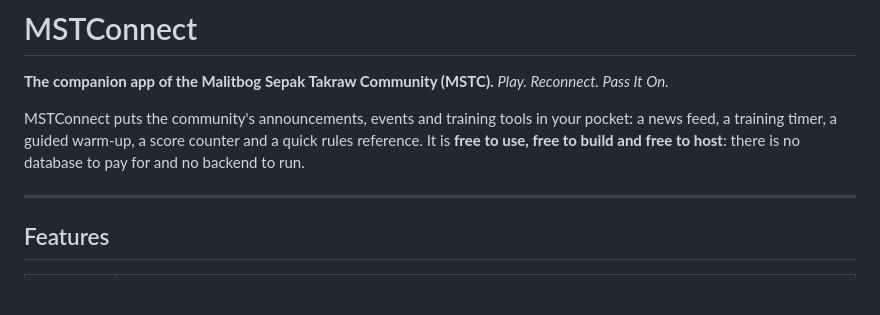
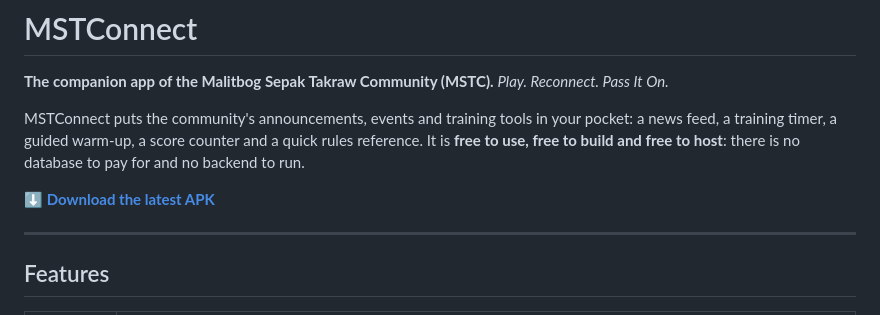
Before and after one commit to Roo0722/mstconnect-app-free, a Markdown page: README.md, the part around the change. GitHub-like rendering; blank space fills up the shorter version.

Commit message:
Add download link for latest APK
Added download link for the latest APK in README.

```diff
--- a/README.md
+++ b/README.md
@@ -4,6 +4,8 @@
 *Play. Reconnect. Pass It On.*
 
 MSTConnect puts the community's announcements, events and training tools in your pocket: a news feed, a training timer, a guided warm-up, a score counter and a quick rules reference. It is **free to use, free to build and free to host**: there is no database to pay for and no backend to run.
+
+[**⬇ Download the latest APK**](../../releases/latest)
 
 ---
 
```
